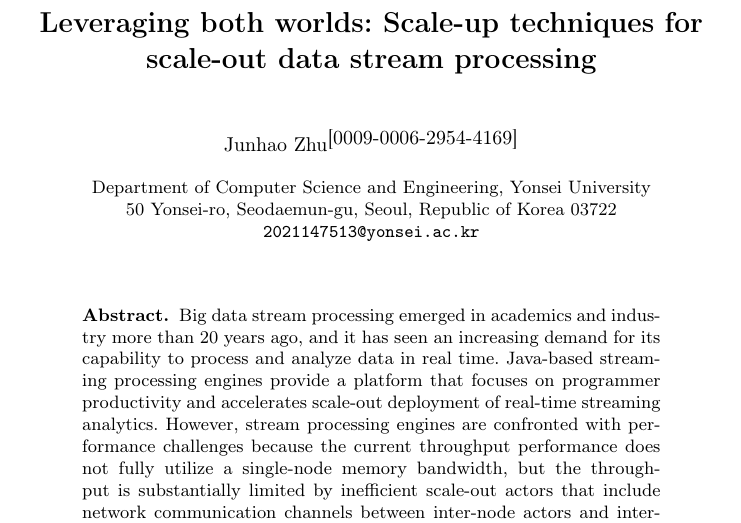
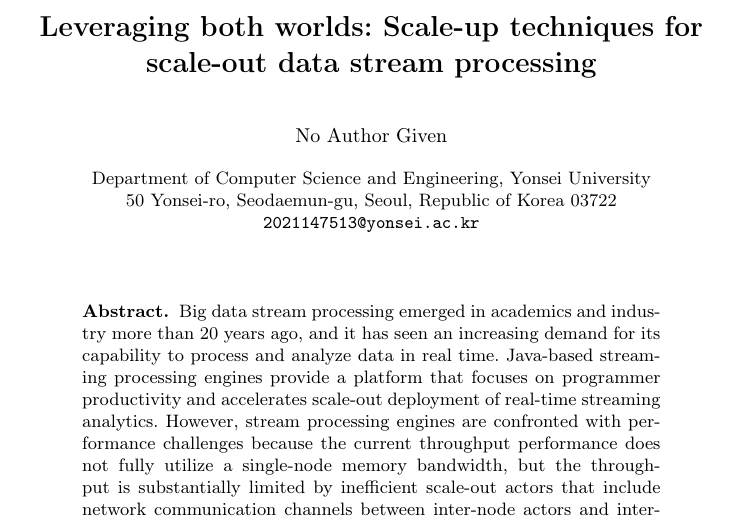
Before and after one commit to SolomonAYu/gallery, a LaTeX paper (report.tex): part of page 1 of 8, cut so that both start at the same text. Compiled offline with pdfLaTeX.

Commit message:
Update report.tex

```diff
--- a/report.tex
+++ b/report.tex
@@ -86,12 +86,6 @@ processing}
 \titlerunning{Internship Report, Winter 2024}
 % If the paper title is too long for the running head, you can set
 % an abbreviated paper title here
-%
-\author{Junhao~Zhu\orcidID{0009-0006-2954-4169}}
-%
-\authorrunning{J.~Zhu}
-% First names are abbreviated in the running head.
-% If there are more than two authors, 'et al.' is used.
 %
 \institute{
 Department of Computer Science and Engineering, Yonsei University\\
```
